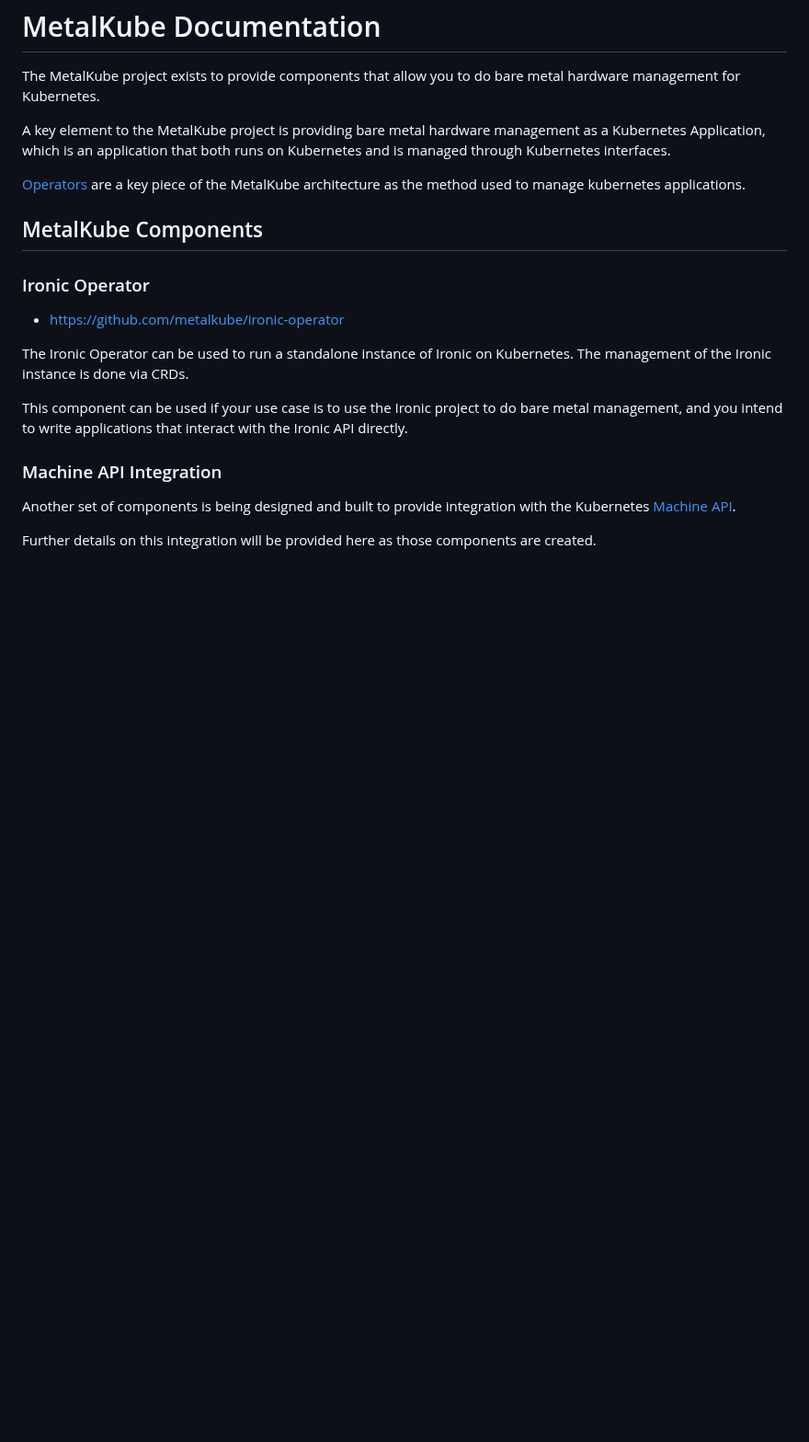
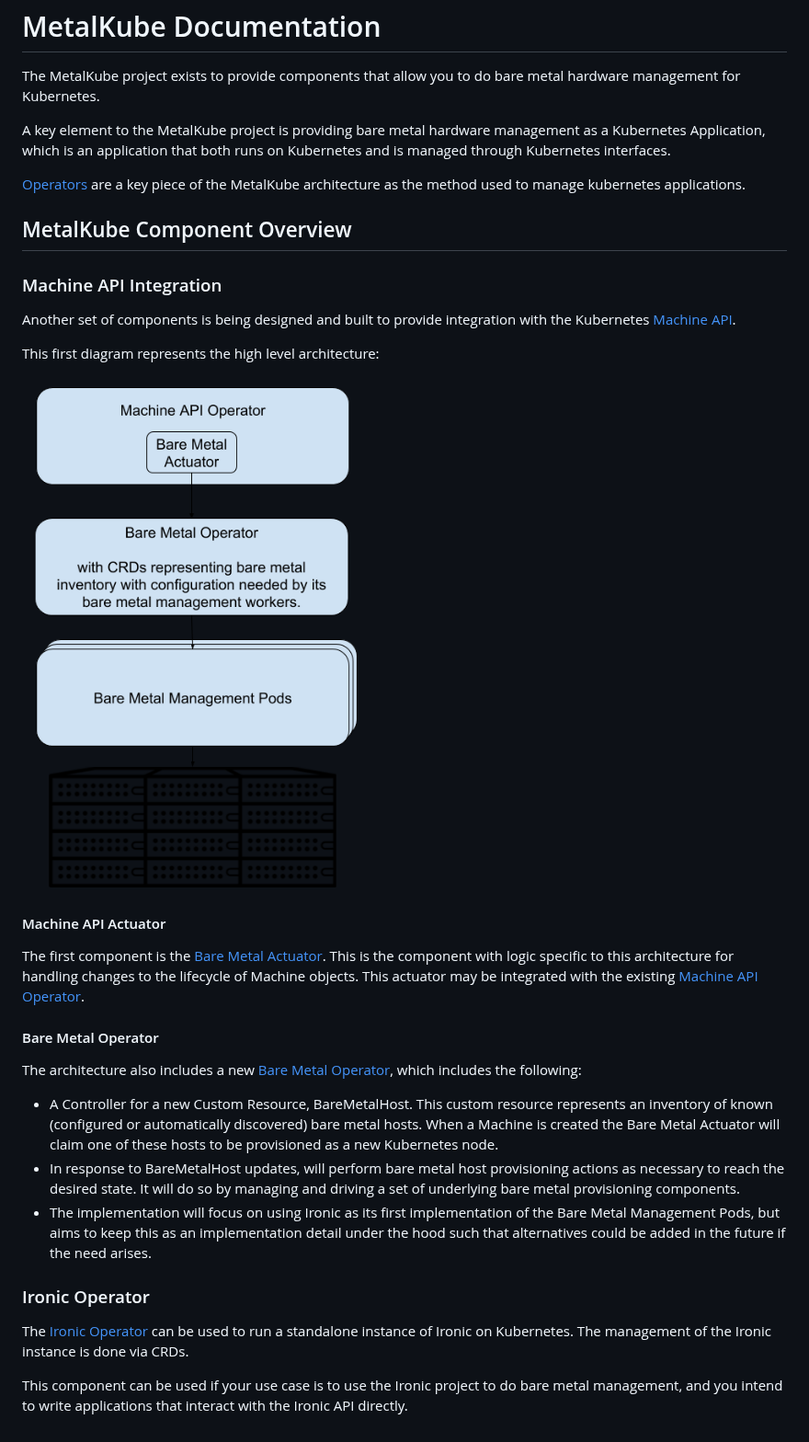
Before and after one commit to metal3-io/metal3-docs, a Markdown page: README.md, the part around the change. Shown at 92% size. Rendered like a GitHub page; pictures changed too: images/high-level-arch.png (added); blank space fills up the shorter version.

Commit message:
Add high level arch of machine api integraiton.

```diff
--- a/README.md
+++ b/README.md
@@ -11,18 +11,7 @@ on Kubernetes and is managed through Kubernetes interfaces.
 of the MetalKube architecture as the method used to manage kubernetes
 applications.
 
-## MetalKube Components
-
-### Ironic Operator
-
-* https://github.com/metalkube/ironic-operator
-
-The Ironic Operator can be used to run a standalone instance of Ironic on
-Kubernetes.  The management of the Ironic instance is done via CRDs.
-
-This component can be used if your use case is to use the Ironic project to do
-bare metal management, and you intend to write applications that interact with
-the Ironic API directly.
+## MetalKube Component Overview
 
 ### Machine API Integration
 
@@ -30,5 +19,44 @@ Another set of components is being designed and built to provide integration
 with the Kubernetes [Machine
 API](https://github.com/kubernetes-sigs/cluster-api).
 
-Further details on this integration will be provided here as those components
-are created.
+This first diagram represents the high level architecture:
+
+![High Level Architecture](images/high-level-arch.png)
+
+#### Machine API Actuator
+
+The first component is the [Bare Metal
+Actuator](https://github.com/metalkube/cluster-api-provider-bare-metal).  This
+is the component with logic specific to this architecture for handling changes
+to the lifecycle of Machine objects.  This actuator may be integrated with the
+existing [Machine API
+Operator](https://github.com/openshift/machine-api-operator).
+
+#### Bare Metal Operator
+
+The architecture also includes a new [Bare Metal
+Operator](https://github.com/metalkube/bare-metal-operator), which includes the
+following:
+
+* A Controller for a new Custom Resource, BareMetalHost.  This custom resource
+  represents an inventory of known (configured or automatically discovered)
+  bare metal hosts.  When a Machine is created the Bare Metal Actuator will
+  claim one of these hosts to be provisioned as a new Kubernetes node.
+* In response to BareMetalHost updates, will perform bare metal host
+  provisioning actions as necessary to reach the desired state.  It will do so
+  by managing and driving a set of underlying bare metal provisioning
+  components.
+* The implementation will focus on using Ironic as its first implementation of
+  the Bare Metal Management Pods, but aims to keep this as an implementation
+  detail under the hood such that alternatives could be added in the future if
+  the need arises.
+
+### Ironic Operator
+
+The [Ironic Operator](https://github.com/metalkube/ironic-operator) can be used
+to run a standalone instance of Ironic on Kubernetes.  The management of the
+Ironic instance is done via CRDs.
+
+This component can be used if your use case is to use the Ironic project to do
+bare metal management, and you intend to write applications that interact with
+the Ironic API directly.
```
